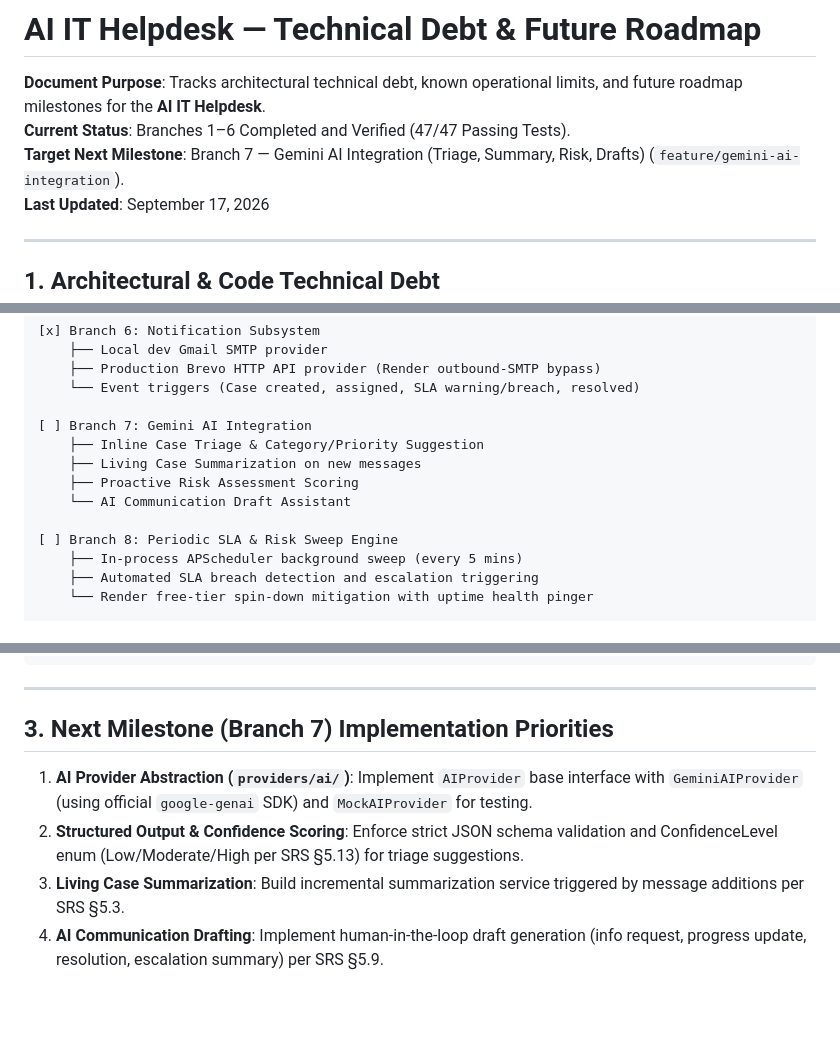
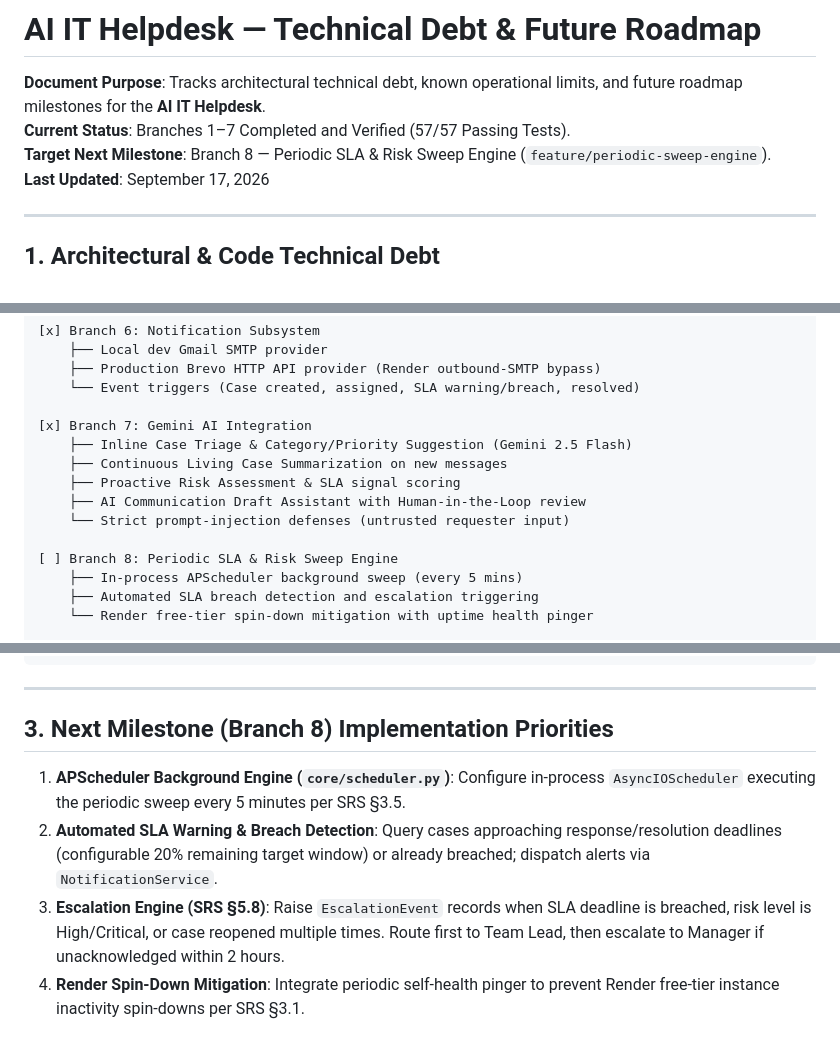
Before and after one commit to shreyashkodate-pixel/Finora, a Markdown page: technical_debt.md, 3 parts joined by grey strips. GitHub-like rendering; blank space fills up the shorter version.

```diff
--- a/technical_debt.md
+++ b/technical_debt.md
@@ -1,8 +1,8 @@
 # AI IT Helpdesk — Technical Debt & Future Roadmap
 
 **Document Purpose**: Tracks architectural technical debt, known operational limits, and future roadmap milestones for the **AI IT Helpdesk**.
-**Current Status**: Branches 1–6 Completed and Verified (47/47 Passing Tests).
-**Target Next Milestone**: Branch 7 — Gemini AI Integration (Triage, Summary, Risk, Drafts) (`feature/gemini-ai-integration`).
+**Current Status**: Branches 1–7 Completed and Verified (57/57 Passing Tests).
+**Target Next Milestone**: Branch 8 — Periodic SLA & Risk Sweep Engine (`feature/periodic-sweep-engine`).
 **Last Updated**: September 17, 2026
 
 ---
@@ -69,11 +69,12 @@
     ├── Production Brevo HTTP API provider (Render outbound-SMTP bypass)
     └── Event triggers (Case created, assigned, SLA warning/breach, resolved)
 
-[ ] Branch 7: Gemini AI Integration
-    ├── Inline Case Triage & Category/Priority Suggestion
-    ├── Living Case Summarization on new messages
-    ├── Proactive Risk Assessment Scoring
-    └── AI Communication Draft Assistant
+[x] Branch 7: Gemini AI Integration
+    ├── Inline Case Triage & Category/Priority Suggestion (Gemini 2.5 Flash)
+    ├── Continuous Living Case Summarization on new messages
+    ├── Proactive Risk Assessment & SLA signal scoring
+    ├── AI Communication Draft Assistant with Human-in-the-Loop review
+    └── Strict prompt-injection defenses (untrusted requester input)
 
 [ ] Branch 8: Periodic SLA & Risk Sweep Engine
     ├── In-process APScheduler background sweep (every 5 mins)
@@ -92,9 +93,9 @@
 
 ---
 
-## 3. Next Milestone (Branch 7) Implementation Priorities
+## 3. Next Milestone (Branch 8) Implementation Priorities
 
-1. **AI Provider Abstraction (`providers/ai/`)**: Implement `AIProvider` base interface with `GeminiAIProvider` (using official `google-genai` SDK) and `MockAIProvider` for testing.
-2. **Structured Output & Confidence Scoring**: Enforce strict JSON schema validation and ConfidenceLevel enum (Low/Moderate/High per SRS §5.13) for triage suggestions.
-3. **Living Case Summarization**: Build incremental summarization service triggered by message additions per SRS §5.3.
-4. **AI Communication Drafting**: Implement human-in-the-loop draft generation (info request, progress update, resolution, escalation summary) per SRS §5.9.
+1. **APScheduler Background Engine (`core/scheduler.py`)**: Configure in-process `AsyncIOScheduler` executing the periodic sweep every 5 minutes per SRS §3.5.
+2. **Automated SLA Warning & Breach Detection**: Query cases approaching response/resolution deadlines (configurable 20% remaining target window) or already breached; dispatch alerts via `NotificationService`.
+3. **Escalation Engine (SRS §5.8)**: Raise `EscalationEvent` records when SLA deadline is breached, risk level is High/Critical, or case reopened multiple times. Route first to Team Lead, then escalate to Manager if unacknowledged within 2 hours.
+4. **Render Spin-Down Mitigation**: Integrate periodic self-health pinger to prevent Render free-tier instance inactivity spin-downs per SRS §3.1.
```
Also changed, not shown: progress.md (+42 -15 lines).
